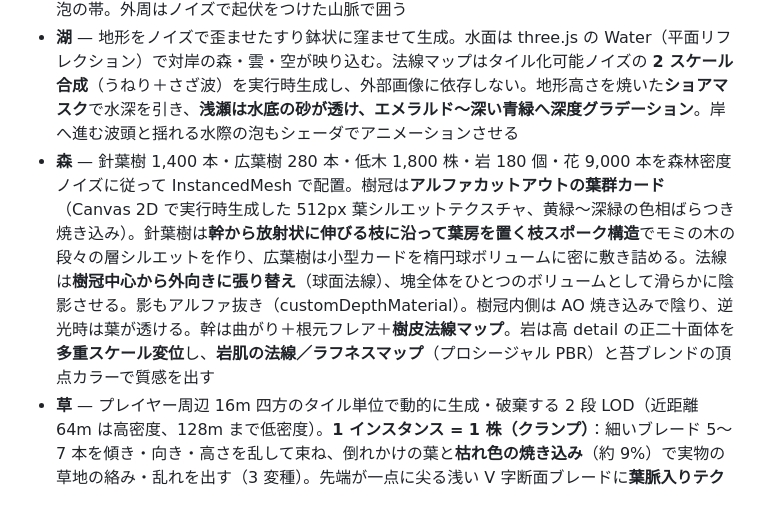
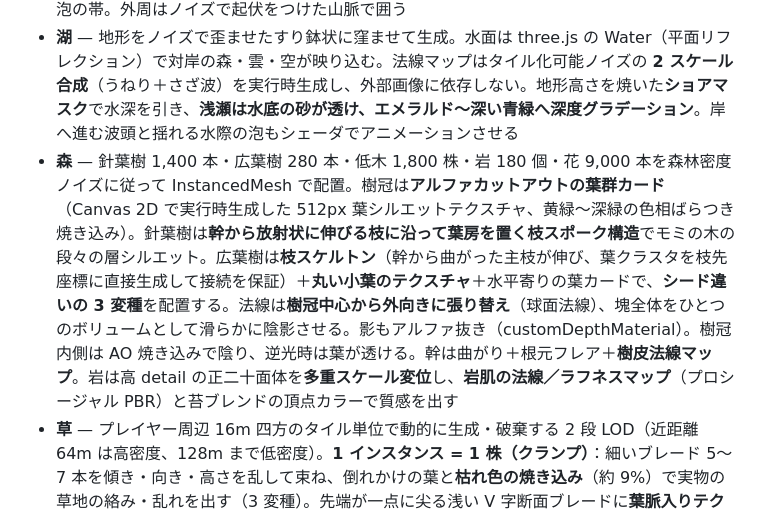
Before and after one commit to ckazu/openworld_survey, a Markdown page: README.md, the part around the change. Rendered like a GitHub page.

Commit message:
docs: README に広葉樹の枝スケルトン・変種生成を追記

```diff
--- a/README.md
+++ b/README.md
@@ -27,7 +27,7 @@ npm run dev
 
 - **地形** — fBm 値ノイズによる 800m 四方・512×512 分割のプロシージャル地形。高さと法線由来の傾斜から草地・乾草・砂浜・岩肌・雪頂を頂点カラーで塗り分け。フラグメントシェーダではワールド座標ノイズの**勾配から微細バンプ法線**を作って近距離だけ粒状の凹凸を出し、草地には**土の色むら**を混ぜる（どちらも距離フェード付きで遠景はちらつかない）。水際には泡の帯。外周はノイズで起伏をつけた山脈で囲う
 - **湖** — 地形をノイズで歪ませたすり鉢状に窪ませて生成。水面は three.js の Water（平面リフレクション）で対岸の森・雲・空が映り込む。法線マップはタイル化可能ノイズの **2 スケール合成**（うねり＋さざ波）を実行時生成し、外部画像に依存しない。地形高さを焼いた**ショアマスク**で水深を引き、**浅瀬は水底の砂が透け、エメラルド〜深い青緑へ深度グラデーション**。岸へ進む波頭と揺れる水際の泡もシェーダでアニメーションさせる
-- **森** — 針葉樹 1,400 本・広葉樹 280 本・低木 1,800 株・岩 180 個・花 9,000 本を森林密度ノイズに従って InstancedMesh で配置。樹冠は**アルファカットアウトの葉群カード**（Canvas 2D で実行時生成した 512px 葉シルエットテクスチャ、黄緑〜深緑の色相ばらつき焼き込み）。針葉樹は**幹から放射状に伸びる枝に沿って葉房を置く枝スポーク構造**でモミの木の段々の層シルエットを作り、広葉樹は小型カードを楕円球ボリュームに密に敷き詰める。法線は**樹冠中心から外向きに張り替え**（球面法線）、塊全体をひとつのボリュームとして滑らかに陰影させる。影もアルファ抜き（customDepthMaterial）。樹冠内側は AO 焼き込みで陰り、逆光時は葉が透ける。幹は曲がり＋根元フレア＋**樹皮法線マップ**。岩は高 detail の正二十面体を**多重スケール変位**し、**岩肌の法線／ラフネスマップ**（プロシージャル PBR）と苔ブレンドの頂点カラーで質感を出す
+- **森** — 針葉樹 1,400 本・広葉樹 280 本・低木 1,800 株・岩 180 個・花 9,000 本を森林密度ノイズに従って InstancedMesh で配置。樹冠は**アルファカットアウトの葉群カード**（Canvas 2D で実行時生成した 512px 葉シルエットテクスチャ、黄緑〜深緑の色相ばらつき焼き込み）。針葉樹は**幹から放射状に伸びる枝に沿って葉房を置く枝スポーク構造**でモミの木の段々の層シルエット。広葉樹は**枝スケルトン**（幹から曲がった主枝が伸び、葉クラスタを枝先座標に直接生成して接続を保証）＋**丸い小葉のテクスチャ**＋水平寄りの葉カードで、**シード違いの 3 変種**を配置する。法線は**樹冠中心から外向きに張り替え**（球面法線）、塊全体をひとつのボリュームとして滑らかに陰影させる。影もアルファ抜き（customDepthMaterial）。樹冠内側は AO 焼き込みで陰り、逆光時は葉が透ける。幹は曲がり＋根元フレア＋**樹皮法線マップ**。岩は高 detail の正二十面体を**多重スケール変位**し、**岩肌の法線／ラフネスマップ**（プロシージャル PBR）と苔ブレンドの頂点カラーで質感を出す
 - **草** — プレイヤー周辺 16m 四方のタイル単位で動的に生成・破棄する 2 段 LOD（近距離 64m は高密度、128m まで低密度）。**1 インスタンス = 1 株（クランプ）**：細いブレード 5〜7 本を傾き・向き・高さを乱して束ね、倒れかけの葉と**枯れ色の焼き込み**（約 9%）で実物の草地の絡み・乱れを出す（3 変種）。先端が一点に尖る浅い V 字断面ブレードに**葉脈入りテクスチャ**をアルファ抜きで適用。Phong の弱い艶で風に揺れたとき穂が鈍く光り、根元は強めに暗くして接地感を出す。ワールド空間の頂点シェーダで「草原を渡る風のうねり」と細かいそよぎが乗り、カメラが太陽を向く逆光時に穂先が透ける**サブサーフェス透過**項を持つ。**プレイヤーの足元では草が外側へ押し倒される**（踏み分け）。水面反射からはレイヤーで除外
 - **空気感** — 流れる雲は**ソフトパフのポイントスプライト**（放射状フォールオフ × FBM のアルファテクスチャを実行時生成し、パフを重ねてふんわりした雲塊にする）。旋回する鳥の群れ・プレイヤー周辺を舞う蝶・青みがかった強めの空気遠近感（FogExp2)
 - **空と光** — **ゴールデンアワー**（太陽高度 8°）の橙の斜光と長い影。three.js の Sky シェーダを PMREM 化して IBL（環境光）として使用。フォグは **Hoffman & Preetham (SIGGRAPH 2002) の単一散乱モデルによる空気遠近法**（fog チャンクのグローバルパッチ）— 太陽方向は暖色に明るく、反対側は青灰色に霞み、湖面・谷には朝もやが溜まる。トーンマッピングは **AgX**（ハイライトの色相保存）。葉・草の逆光透過は **Barré-Brisebois & Bouchard (GDC 2011) の薄板透過近似**。太陽光 + プレイヤー追従の 4096px シャドウ、**GTAO** で接地・葉の重なりを暗めて立体感を強調。太陽方向を向くと**光芒（サンシャフト）**と**オールドレンズ風のレンズフレア**（ゴースト列＋ハロー、樹冠の遮蔽に連動して減衰）。UnrealBloomPass + **控えめな被写界深度** + 彩度/シネマトーン/ビネット/**バレル歪曲/色収差/フィルムグレイン**のカラーグレーディング（MSAA 付きレンダーターゲット）
```
